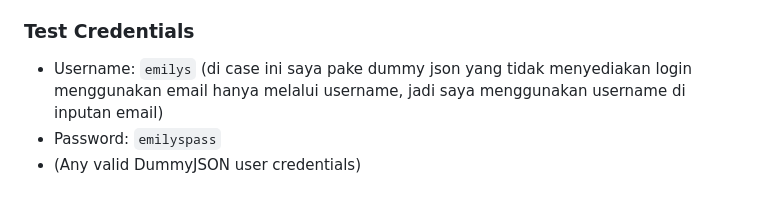
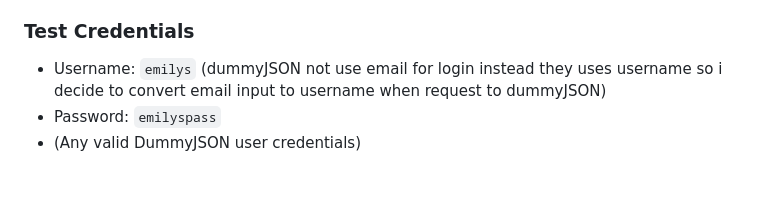
Before and after one commit to ForcesR2N/staff_portal, a Markdown page: README.md, the part around the change printed below. Rendered like a GitHub page.

```diff
--- a/README.md
+++ b/README.md
@@ -96,8 +96,7 @@ Staff Portal adalah aplikasi Flutter untuk employee management system dengan com
 3. Run `flutter run`
 
 ### Test Credentials
-- Username: `emilys` (di case ini saya pake dummy json yang tidak menyediakan login menggunakan email hanya
-  melalui username, jadi saya menggunakan username di inputan email)
+- Username: `emilys` (dummyJSON not use email for login instead they uses username so i decide to convert email input to username when request to dummyJSON)
 - Password: `emilyspass`
 - (Any valid DummyJSON user credentials)
 
```
Also changed, not shown: other parts of README.md (+1 -0 lines).
